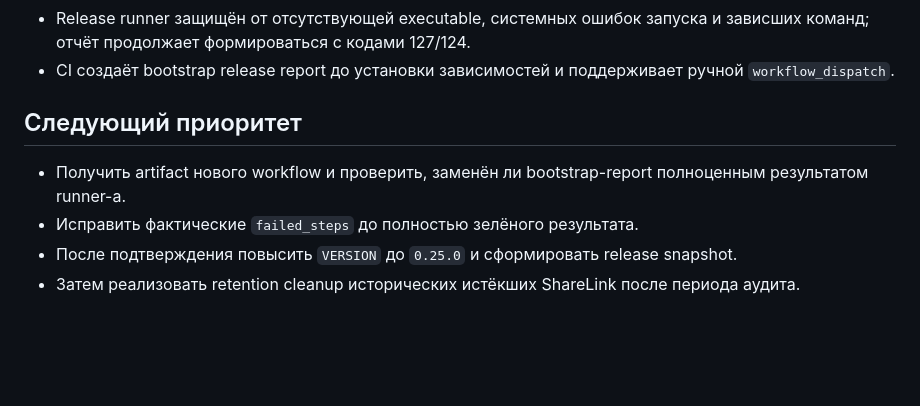
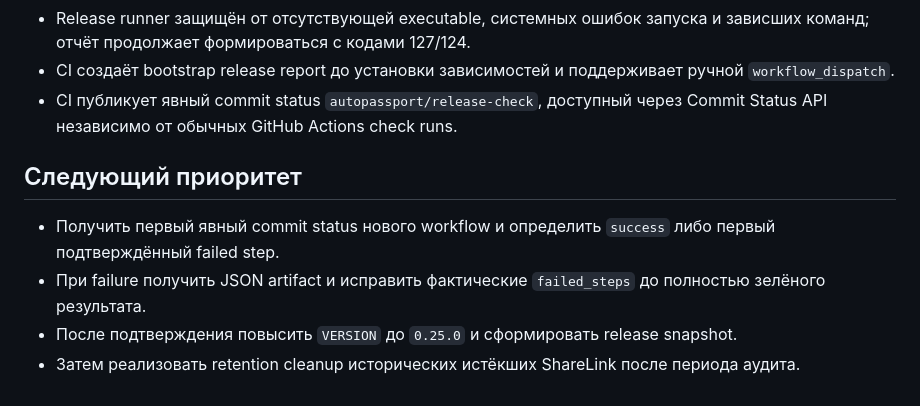
Before and after one commit to Vutovk31/AutoPasport, a Markdown page: docs/ROADMAP.md, the part around the change. Drawn GitHub-style; blank space fills up the shorter version.

Commit message:
docs: advance release observability roadmap

```diff
--- a/docs/ROADMAP.md
+++ b/docs/ROADMAP.md
@@ -22,10 +22,11 @@
 - Добавлен единый release verification runner и обязательный JSON artifact GitHub Actions.
 - Release runner защищён от отсутствующей executable, системных ошибок запуска и зависших команд; отчёт продолжает формироваться с кодами 127/124.
 - CI создаёт bootstrap release report до установки зависимостей и поддерживает ручной `workflow_dispatch`.
+- CI публикует явный commit status `autopassport/release-check`, доступный через Commit Status API независимо от обычных GitHub Actions check runs.
 
 ## Следующий приоритет
 
-- Получить artifact нового workflow и проверить, заменён ли bootstrap-report полноценным результатом runner-а.
-- Исправить фактические `failed_steps` до полностью зелёного результата.
+- Получить первый явный commit status нового workflow и определить `success` либо первый подтверждённый failed step.
+- При failure получить JSON artifact и исправить фактические `failed_steps` до полностью зелёного результата.
 - После подтверждения повысить `VERSION` до `0.25.0` и сформировать release snapshot.
 - Затем реализовать retention cleanup исторических истёкших ShareLink после периода аудита.
```
